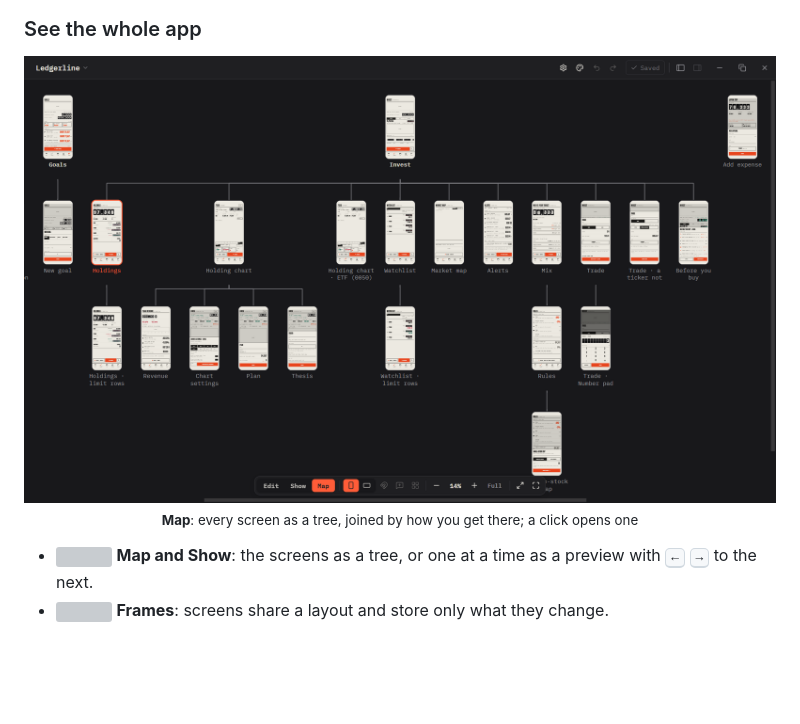
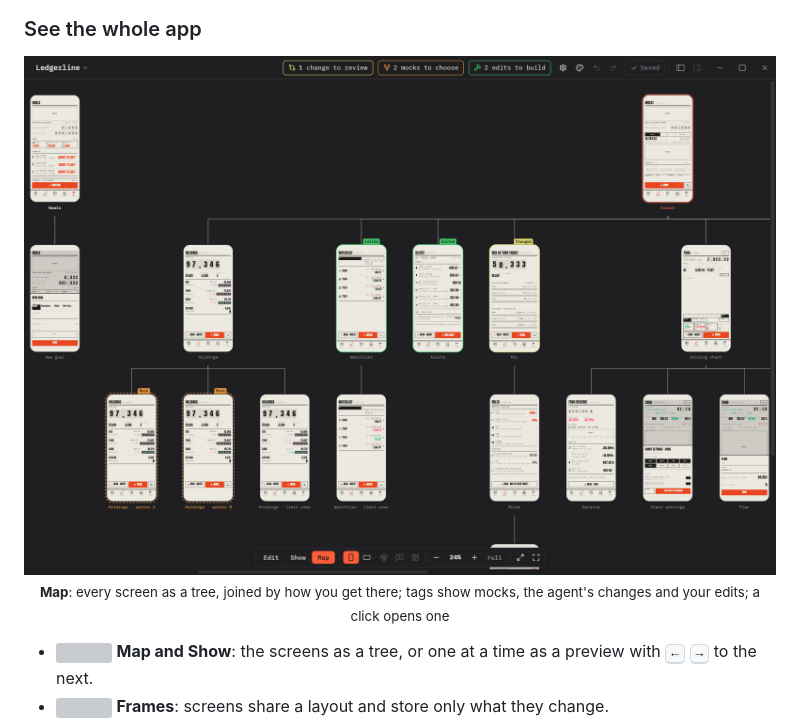
Before and after one commit to zelvet-velvet/vellum, a Markdown page: README.md, the part around the change. GitHub-like rendering; pictures changed too: assets/map.png; blank space fills up the shorter version; grey boxes are pictures that could not be loaded.

```diff
--- a/README.md
+++ b/README.md
@@ -96,7 +96,7 @@ Colours, fonts and icons come from your Obsidian theme, so a plugin's mockup alr
 
 ### See the whole app
 
-<p align="center"><img src="assets/map.png" alt="The map: the Invest screen and the screens it opens, two rows down, as a tree"><br><sub><b>Map</b>: every screen as a tree, joined by how you get there; a click opens one</sub></p>
+<p align="center"><img src="assets/map.png" alt="The map: the Invest screen and the screens it opens as a tree; two Holdings options tagged Mock, Mix tagged Changed, Watchlist and Alerts tagged Edited"><br><sub><b>Map</b>: every screen as a tree, joined by how you get there; tags show mocks, the agent's changes and your edits; a click opens one</sub></p>
 
 - <img src="assets/icons/h/map.svg" width="11" height="13" alt=""> **Map and Show**: the screens as a tree, or one at a time as a preview with <kbd>←</kbd> <kbd>→</kbd> to the next.
 - <img src="assets/icons/h/frames.svg" width="12" height="13" alt=""> **Frames**: screens share a layout and store only what they change.
```
Also changed, not shown: README.zh-TW.md (+1 -1 lines).
